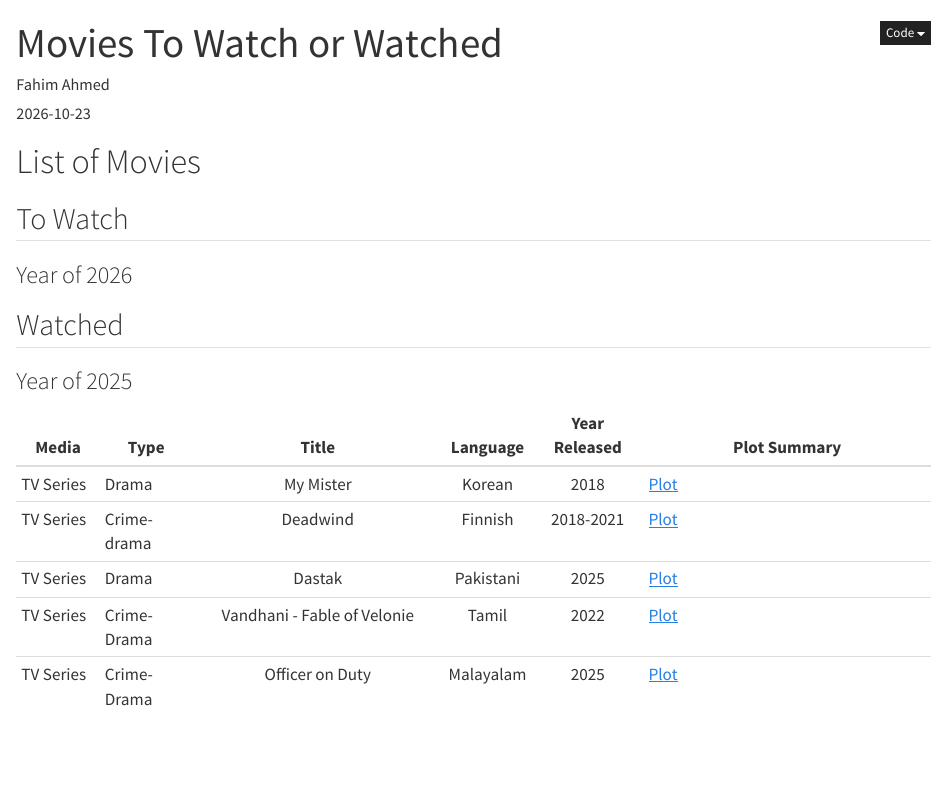
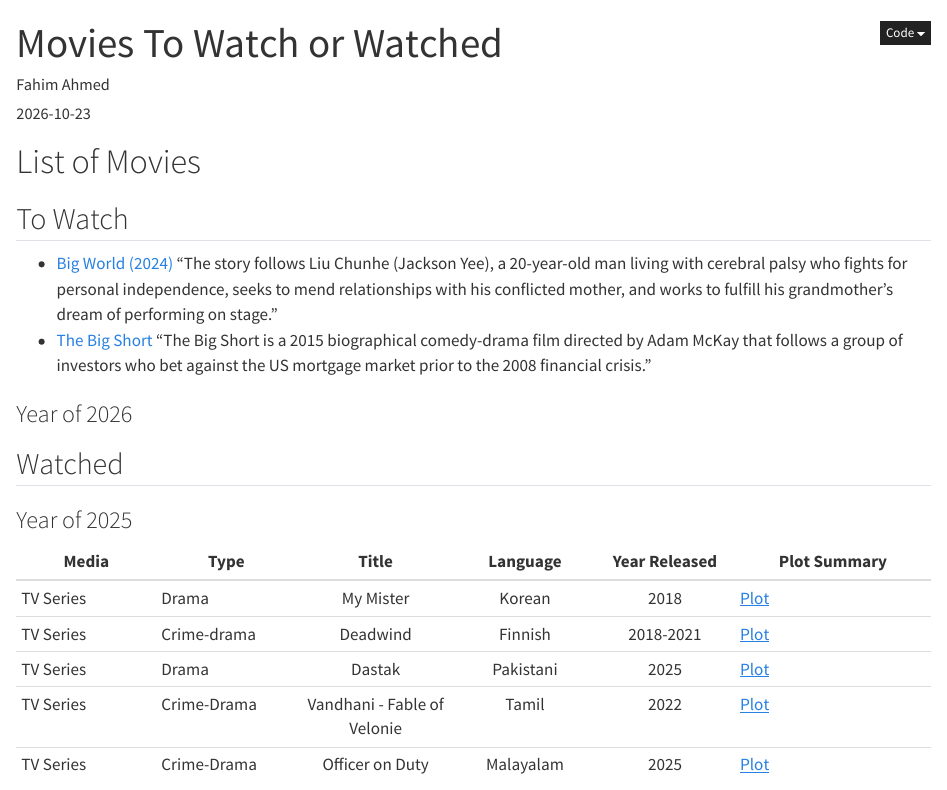
Before and after one commit to far24/blog, a Quarto document (posts/moviesList/index.qmd): the page in a window 1100 px wide, from its top. Rendered offline with R 4.5, knitr and Pandoc in place of Quarto, with nearby package versions.

Commit message:
updated watch list

```diff
--- a/posts/moviesList/index.qmd
+++ b/posts/moviesList/index.qmd
@@ -10,18 +10,25 @@ title-block-banner-color: "white"
 # List of Movies
 
 ## To Watch
+
+* [Big World (2024)](https://www.youtube.com/watch?v=_ZW3D05aHnM)
+"The story follows Liu Chunhe (Jackson Yee), a 20-year-old man living with cerebral palsy who fights for personal independence, seeks to mend relationships with his conflicted mother, and works to fulfill his grandmother's dream of performing on stage."
+* [The Big Short](https://pluto.tv/us/movies/5c6c865dbb225fd2ebadbfc3/?utm_medium=textsearch&utm_source=google#open)
+"The Big Short is a 2015 biographical comedy-drama film directed by Adam McKay that follows a group of investors who bet against the US mortgage market prior to the 2008 financial crisis."
+
+
 ### Year of 2026
 
 ## Watched
+
 ### Year of 2025
 
-| Media     | Type        |   Title                         | Language  | Year Released | Plot Summary                          |
-|-----------|-------------|:-------------------------------:|:---------:|:-------------:|---------------------------------------|
-| TV Series | Drama       | My Mister                       | Korean    | 2018          | [Plot](https://www.imdb.com/title/tt7923710/) |
-| TV Series | Crime-drama | Deadwind                        | Finnish   | 2018-2021     | [Plot](https://www.imdb.com/title/tt6616260/) |
-| TV Series | Drama       | Dastak                          | Pakistani | 2025          | [Plot](https://www.imdb.com/title/tt35667223/?ref_=mv_close) |
-| TV Series | Crime-Drama | Vandhani - Fable of Velonie     | Tamil     | 2022          | [Plot](https://www.imdb.com/title/tt21908550/) |
-| TV Series | Crime-Drama | Officer on Duty                 | Malayalam | 2025          | [Plot](https://www.imdb.com/title/tt34388152/) |
-
+| Media | Type | Title | Language | Year Released | Plot Summary |
+|-----------|-----------|:-----------:|:---------:|:---------:|----------------|
+| TV Series | Drama | My Mister | Korean | 2018 | [Plot](https://www.imdb.com/title/tt7923710/) |
+| TV Series | Crime-drama | Deadwind | Finnish | 2018-2021 | [Plot](https://www.imdb.com/title/tt6616260/) |
+| TV Series | Drama | Dastak | Pakistani | 2025 | [Plot](https://www.imdb.com/title/tt35667223/?ref_=mv_close) |
+| TV Series | Crime-Drama | Vandhani - Fable of Velonie | Tamil | 2022 | [Plot](https://www.imdb.com/title/tt21908550/) |
+| TV Series | Crime-Drama | Officer on Duty | Malayalam | 2025 | [Plot](https://www.imdb.com/title/tt34388152/) |
 
 ### Year of 2026
```
Also changed, not shown: docs/search.json, posts/moviesList/index.qmd (8 more changed lines), 4 other files.
